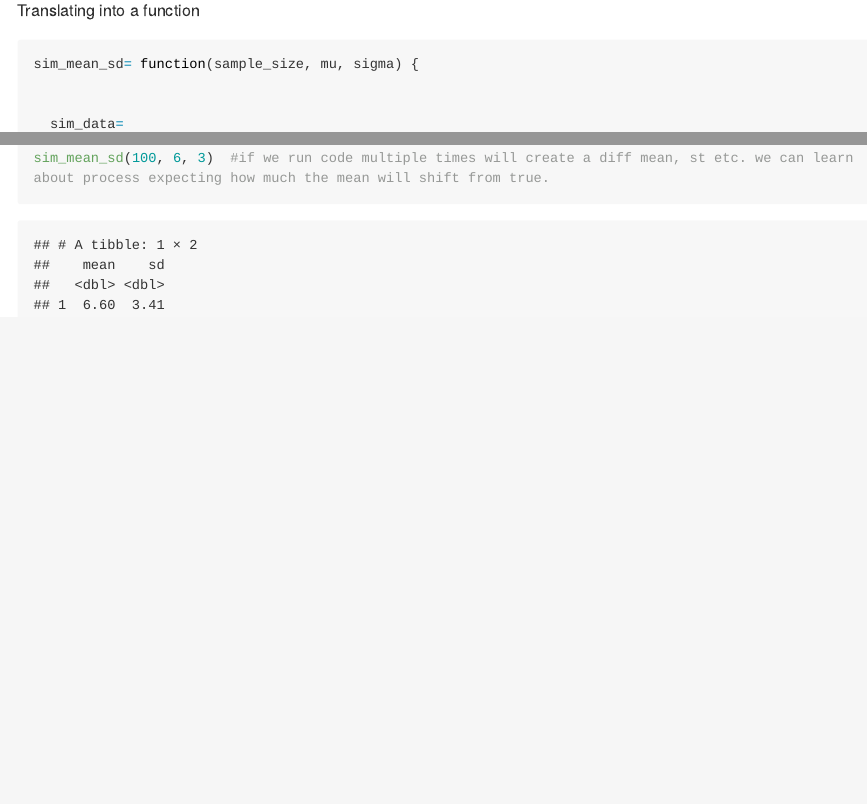
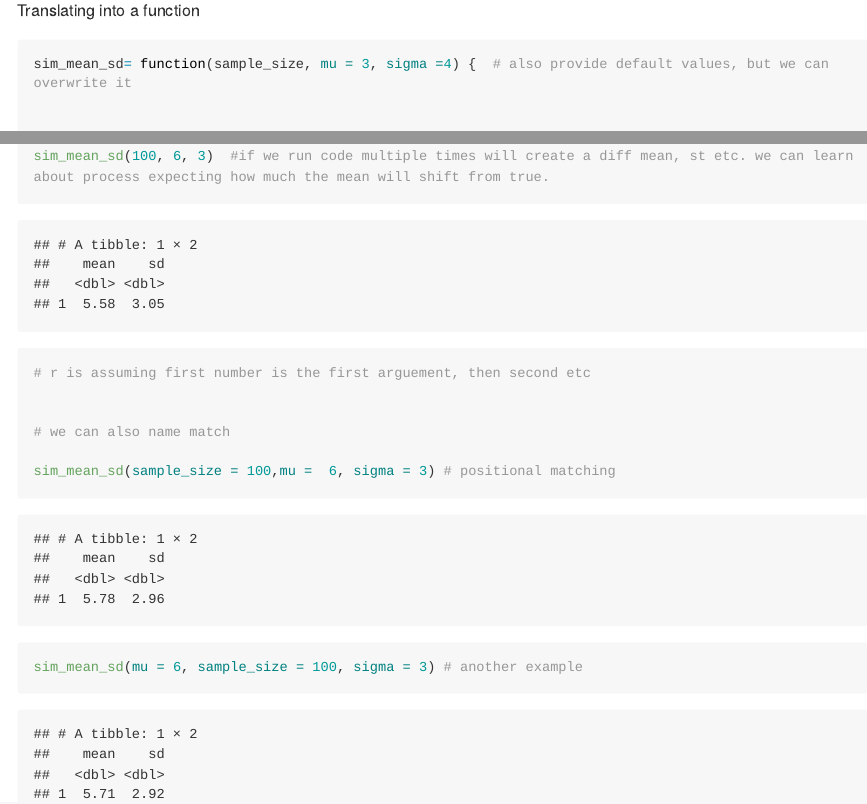
Before and after one commit to sarahym7/iteration, an R Markdown document (iteration.Rmd): the page in a window 1100 px wide, from 4100 px down, and a second part further down, joined at a grey line. The pictures show the output file iteration.md that the author committed with the source, drawn offline in the style of GitHub; long lines of code are wrapped.

Commit message:
using defaults

````diff
--- a/iteration.Rmd
+++ b/iteration.Rmd
@@ -190,7 +190,7 @@ Translating into a function
 
 ```{r}
 
-sim_mean_sd= function(sample_size, mu, sigma) {
+sim_mean_sd= function(sample_size, mu = 3, sigma =4) {  # also provide default values, but we can overwrite it
 
 
   sim_data=
@@ -209,9 +209,15 @@ sim_data %>%
 
 }
 
+sim_mean_sd(100, 6, 3)  #if we run code multiple times will create a diff mean, st etc. we can learn about process expecting how much the mean will shift from true.
+
+# r is assuming first number is the first arguement, then second etc
 
 
-sim_mean_sd(100, 6, 3)  #if we run code multiple times will create a diff mean, st etc. we can learn about process expecting how much the mean will shift from true.
+# we can also name match
+
+sim_mean_sd(sample_size = 100,mu =  6, sigma = 3) # positional matching
+sim_mean_sd(mu = 6, sample_size = 100, sigma = 3) # another example
 
 
 
````
Also changed, not shown: iteration.md.
